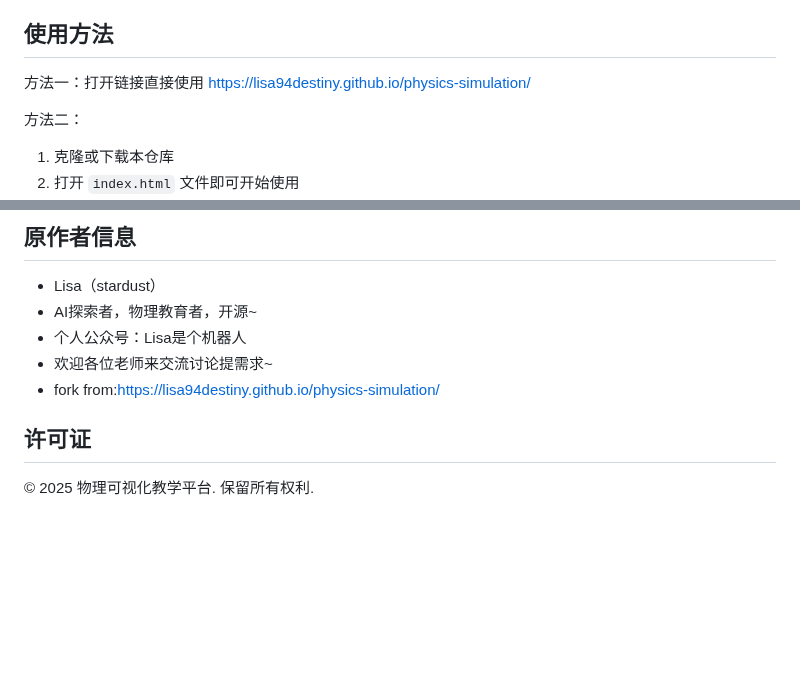
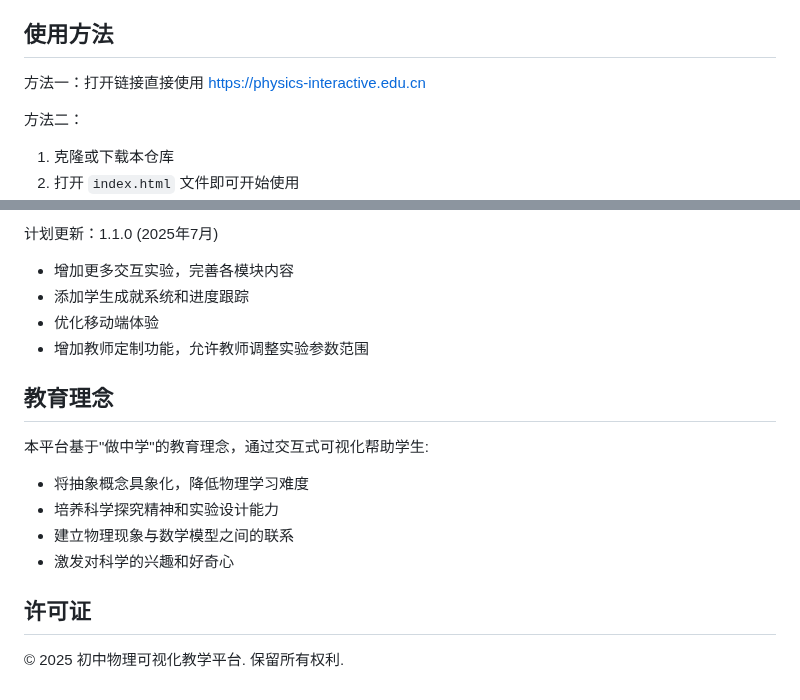
Before and after one commit to lxyntz/physics-simulation, a Markdown page: README.md, 2 parts joined by grey strips. Drawn GitHub-style; blank space fills up the shorter version.

```diff
--- a/README.md
+++ b/README.md
@@ -60,7 +75,7 @@
 
 ## 使用方法
 
-方法一：打开链接直接使用 <a href="https://lisa94destiny.github.io/physics-simulation/" target="_blank">https://lisa94destiny.github.io/physics-simulation/</a>
+方法一：打开链接直接使用 <a href="https://physics-interactive.edu.cn" target="_blank">https://physics-interactive.edu.cn</a>
 
 方法二：
 1. 克隆或下载本仓库
@@ -119,12 +181,18 @@
 
-## 原作者信息
-- Lisa（stardust）
-- AI探索者，物理教育者，开源~
-- 个人公众号：Lisa是个机器人
-- 欢迎各位老师来交流讨论提需求~
-- fork from:https://lisa94destiny.github.io/physics-simulation/
+计划更新：1.1.0 (2025年7月)
+- 增加更多交互实验，完善各模块内容
+- 添加学生成就系统和进度跟踪
+- 优化移动端体验
+- 增加教师定制功能，允许教师调整实验参数范围
 
+## 教育理念
+
+本平台基于"做中学"的教育理念，通过交互式可视化帮助学生:
+- 将抽象概念具象化，降低物理学习难度
+- 培养科学探究精神和实验设计能力
+- 建立物理现象与数学模型之间的联系
+- 激发对科学的兴趣和好奇心
 
 ## 许可证
 
-© 2025 物理可视化教学平台. 保留所有权利.
+© 2025 初中物理可视化教学平台. 保留所有权利.
```
Also changed, not shown: other parts of README.md (+136 -74 lines).
